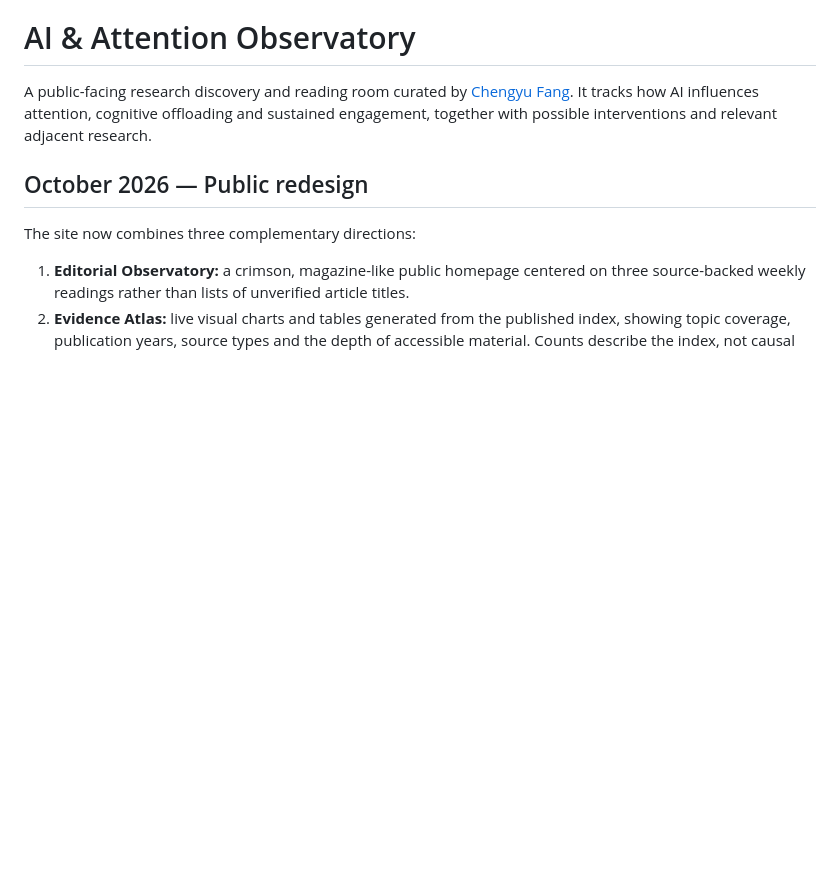
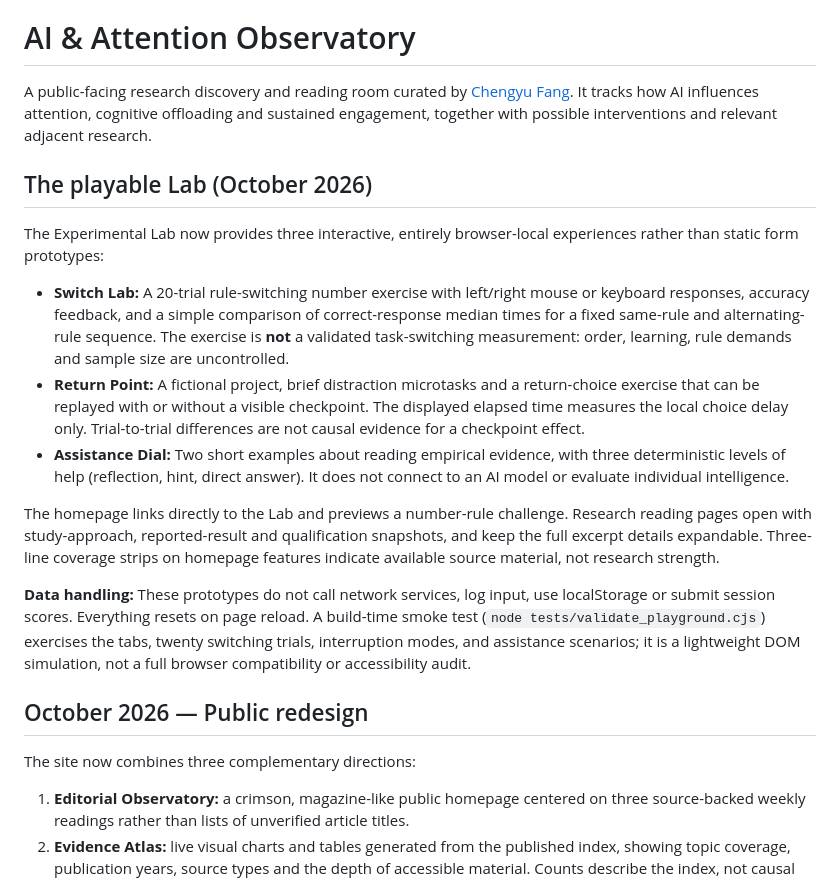
Before and after one commit to chengyu-ucsb/ai-attention-observatory, a Markdown page: README.md, the part around the change. GitHub-like rendering; blank space fills up the shorter version.

Commit message:
Document playable prototypes, data-handling boundaries and smoke tests

```diff
--- a/README.md
+++ b/README.md
@@ -1,6 +1,18 @@
 # AI & Attention Observatory
 
 A public-facing research discovery and reading room curated by [Chengyu Fang](https://chengyufang.org/). It tracks how AI influences attention, cognitive offloading and sustained engagement, together with possible interventions and relevant adjacent research.
+
+## The playable Lab (October 2026)
+
+The Experimental Lab now provides three interactive, entirely browser-local experiences rather than static form prototypes:
+
+- **Switch Lab:** A 20-trial rule-switching number exercise with left/right mouse or keyboard responses, accuracy feedback, and a simple comparison of correct-response median times for a fixed same-rule and alternating-rule sequence. The exercise is **not** a validated task-switching measurement: order, learning, rule demands and sample size are uncontrolled.
+- **Return Point:** A fictional project, brief distraction microtasks and a return-choice exercise that can be replayed with or without a visible checkpoint. The displayed elapsed time measures the local choice delay only. Trial-to-trial differences are not causal evidence for a checkpoint effect.
+- **Assistance Dial:** Two short examples about reading empirical evidence, with three deterministic levels of help (reflection, hint, direct answer). It does not connect to an AI model or evaluate individual intelligence.
+
+The homepage links directly to the Lab and previews a number-rule challenge. Research reading pages open with study-approach, reported-result and qualification snapshots, and keep the full excerpt details expandable. Three-line coverage strips on homepage features indicate available source material, not research strength.
+
+**Data handling:** These prototypes do not call network services, log input, use localStorage or submit session scores. Everything resets on page reload. A build-time smoke test (`node tests/validate_playground.cjs`) exercises the tabs, twenty switching trials, interruption modes, and assistance scenarios; it is a lightweight DOM simulation, not a full browser compatibility or accessibility audit.
 
 ## October 2026 — Public redesign
 
```
